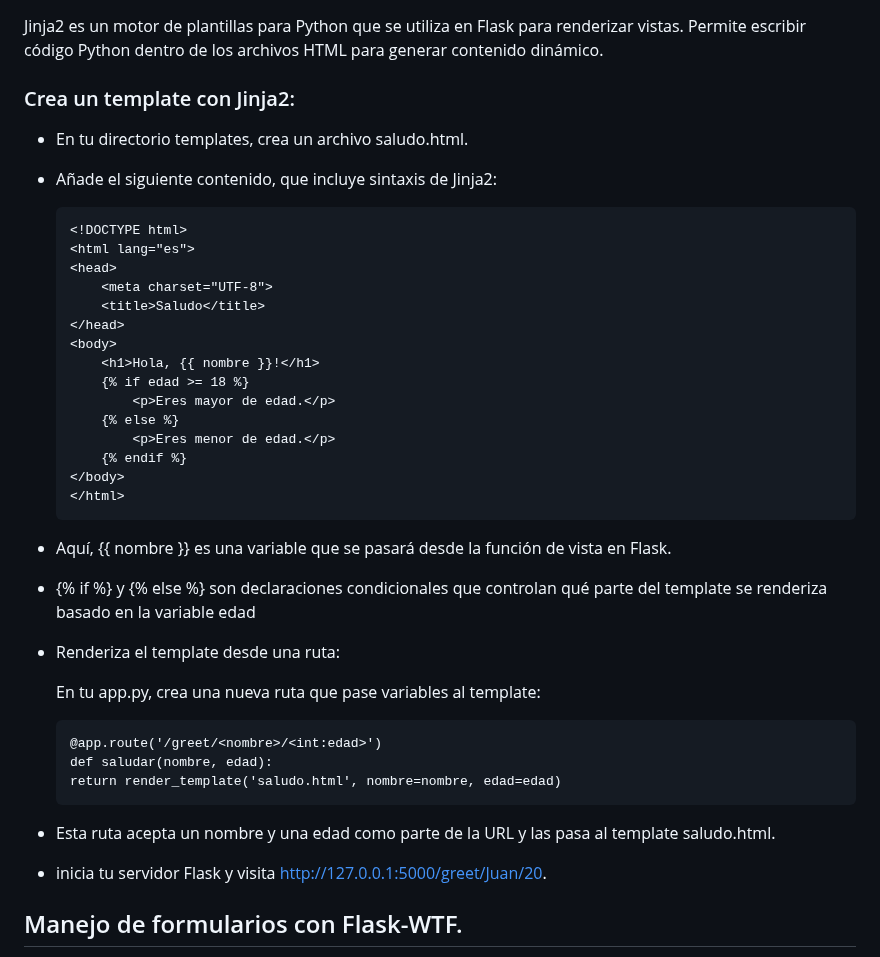
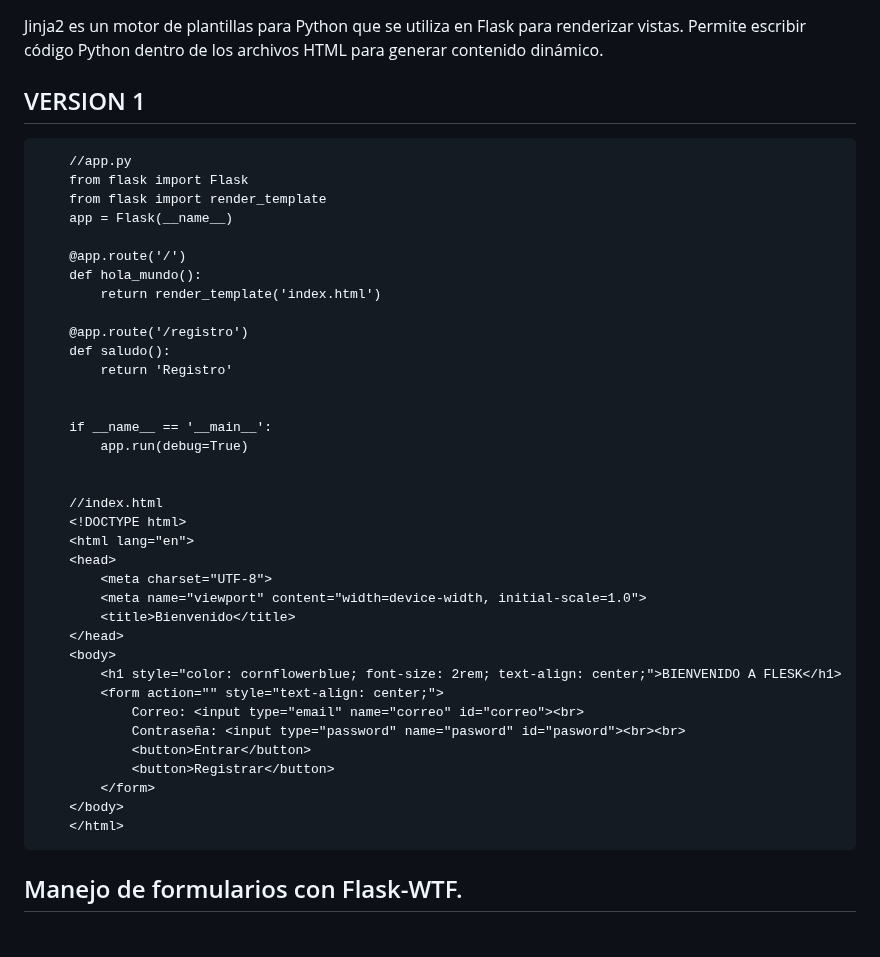
Before and after one commit to escuelaDeCodigoMargaritaMaza/Python, a Markdown page: EJERCICIOS/SABADOS/flask.md, the part around the change. GitHub-like rendering.

```diff
--- a/EJERCICIOS/SABADOS/flask.md
+++ b/EJERCICIOS/SABADOS/flask.md
@@ -130,38 +130,43 @@ Flask es un microframework de código abierto para Python, conocido por su simpl
 ## Templates con Jinja2 en Flask:
 Jinja2 es un motor de plantillas para Python que se utiliza en Flask para renderizar vistas. Permite escribir código Python dentro de los archivos HTML para generar contenido dinámico.
 
-### Crea un template con Jinja2:
-* En tu directorio templates, crea un archivo saludo.html.
-* Añade el siguiente contenido, que incluye sintaxis de Jinja2:
+## VERSION 1
+        //app.py
+        from flask import Flask
+        from flask import render_template
+        app = Flask(__name__)
 
-      <!DOCTYPE html>
-      <html lang="es">
-      <head>
-          <meta charset="UTF-8">
-          <title>Saludo</title>
-      </head>
-      <body>
-          <h1>Hola, {{ nombre }}!</h1>
-          {% if edad >= 18 %}
-              <p>Eres mayor de edad.</p>
-          {% else %}
-              <p>Eres menor de edad.</p>
-          {% endif %}
-      </body>
-      </html>
+        @app.route('/')
+        def hola_mundo():
+            return render_template('index.html')
 
-* Aquí, {{ nombre }} es una variable que se pasará desde la función de vista en Flask.
-* {% if %} y {% else %} son declaraciones condicionales que controlan qué parte del template se renderiza basado en la variable edad
-* Renderiza el template desde una ruta:
+        @app.route('/registro')
+        def saludo():
+            return 'Registro'
 
-  En tu app.py, crea una nueva ruta que pase variables al template:
 
-      @app.route('/greet/<nombre>/<int:edad>')
-      def saludar(nombre, edad):
-      return render_template('saludo.html', nombre=nombre, edad=edad)
+        if __name__ == '__main__':
+            app.run(debug=True)
 
-*  Esta ruta acepta un nombre y una edad como parte de la URL y las pasa al template saludo.html.
-*  inicia tu servidor Flask y visita http://127.0.0.1:5000/greet/Juan/20.
+
+        //index.html
+        <!DOCTYPE html>
+        <html lang="en">
+        <head>
+            <meta charset="UTF-8">
+            <meta name="viewport" content="width=device-width, initial-scale=1.0">
+            <title>Bienvenido</title>
+        </head>
+        <body>
+            <h1 style="color: cornflowerblue; font-size: 2rem; text-align: center;">BIENVENIDO A FLESK</h1>
+            <form action="" style="text-align: center;">
+                Correo: <input type="email" name="correo" id="correo"><br>
+                Contraseña: <input type="password" name="pasword" id="pasword"><br><br>
+                <button>Entrar</button>
+                <button>Registrar</button>
+            </form>
+        </body>
+        </html>
 
 ## Manejo de formularios con Flask-WTF.
 Instalación de Flask-WTF: Antes de comenzar, asegúrate de tener Flask y Flask-WTF instalados. Si no lo has hecho, puedes instalar Flask-WTF con el siguiente comando:
```
